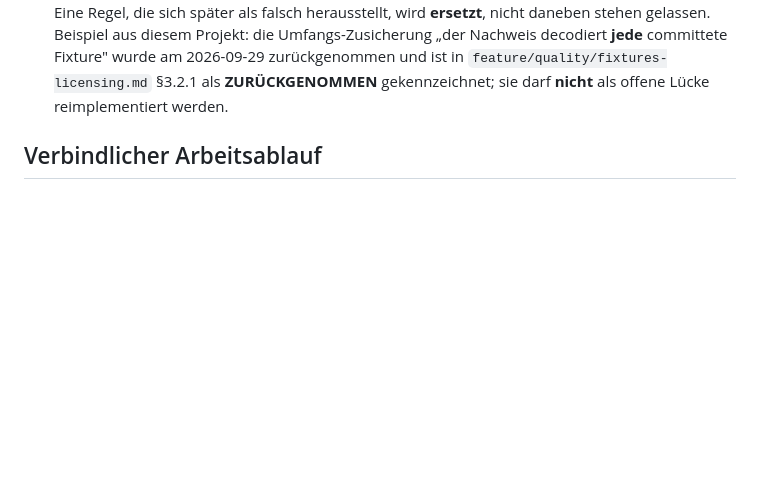
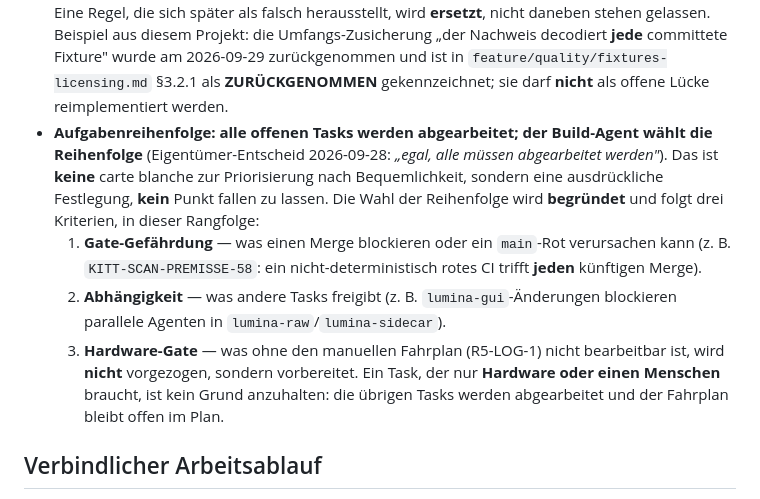
Before and after one commit to reisi007/LuminaRust, a Markdown page: Agents.md, the part around the change. GitHub-like rendering; blank space fills up the shorter version.

Commit message:
Aufgabenreihenfolge festgeschrieben: alle Tasks, Reihenfolge nach Begründung
Eigentümer-Entscheid 2026-09-28 auf die Frage nach dem nächsten Task: *„egal,
alle müssen abgearbeitet werden"*. Das ist **keine** carte blanche zur
Priorisierung nach Bequemlichkeit, sondern eine ausdrückliche Festlegung, **kein**
Punkt fallen zu lassen — und deshalb gehört es als Regel in dieses Dokument und
nicht in den Chatverlauf.

Die Wahl der Reihenfolge wird **begründet** und folgt drei Kriterien, in dieser
Rangfolge:

1. **Gate-Gefährdung** — was einen Merge blockieren oder ein `main`-Rot
   verursachen kann. Beispiel `KITT-SCAN-PREMISSE-58`: ein nicht-deterministisch
   rotes CI trifft **jeden** künftigen Merge und ist damit vor allem anderen
   dran, obwohl sein Testinhalt klein ist.
2. **Abhängigkeit** — was andere Tasks freigibt. Beispiel: eine Änderung in
   `lumina-gui` macht parallele Agenten in `lumina-raw`/`lumina-sidecar` zu
   **falschen** Rot, weil dort dieselben Crates gebaut werden.
3. **Hardware-Gate** — was ohne den manuellen Fahrplan (R5-LOG-1) nicht
   bearbeitbar ist, wird **nicht** vorgezogen, sondern vorbereitet.

Der entscheidende Zusatz: **ein Task, der nur Hardware oder einen Menschen
braucht, ist kein Grund anzuhalten.** Die übrigen Tasks werden abgearbeitet, und
der Fahrplan bleibt offen im Plan. Genau daran ist dieser Task in der
Vergangenheit gescheitert — ein hardwaregegateter Punkt stand als Blockade am
Anfang der Schlange, während 38 umsetzbare Tasks warteten.

Kein Code in diesem Commit.

```diff
--- a/Agents.md
+++ b/Agents.md
@@ -275,6 +275,22 @@ Agent derselben Änderung gelten.
   **jede** committete Fixture" wurde am 2026-09-29 zurückgenommen und ist in
   `feature/quality/fixtures-licensing.md` §3.2.1 als **ZURÜCKGENOMMEN**
   gekennzeichnet; sie darf **nicht** als offene Lücke reimplementiert werden.
+- **Aufgabenreihenfolge: alle offenen Tasks werden abgearbeitet; der Build-Agent
+  wählt die Reihenfolge** (Eigentümer-Entscheid 2026-09-28: *„egal, alle müssen
+  abgearbeitet werden"*). Das ist **keine** carte blanche zur Priorisierung nach
+  Bequemlichkeit, sondern eine ausdrückliche Festlegung, **kein** Punkt fallen zu
+  lassen. Die Wahl der Reihenfolge wird **begründet** und folgt drei Kriterien,
+  in dieser Rangfolge:
+  1. **Gate-Gefährdung** — was einen Merge blockieren oder ein `main`-Rot
+     verursachen kann (z. B. `KITT-SCAN-PREMISSE-58`: ein nicht-deterministisch
+     rotes CI trifft **jeden** künftigen Merge).
+  2. **Abhängigkeit** — was andere Tasks freigibt (z. B. `lumina-gui`-Änderungen
+     blockieren parallele Agenten in `lumina-raw`/`lumina-sidecar`).
+  3. **Hardware-Gate** — was ohne den manuellen Fahrplan (R5-LOG-1) nicht
+     bearbeitbar ist, wird **nicht** vorgezogen, sondern vorbereitet.
+  Ein Task, der nur **Hardware oder einen Menschen** braucht, ist kein Grund
+  anzuhalten: die übrigen Tasks werden abgearbeitet und der Fahrplan bleibt
+  offen im Plan.
 
 ## Verbindlicher Arbeitsablauf
 
```
